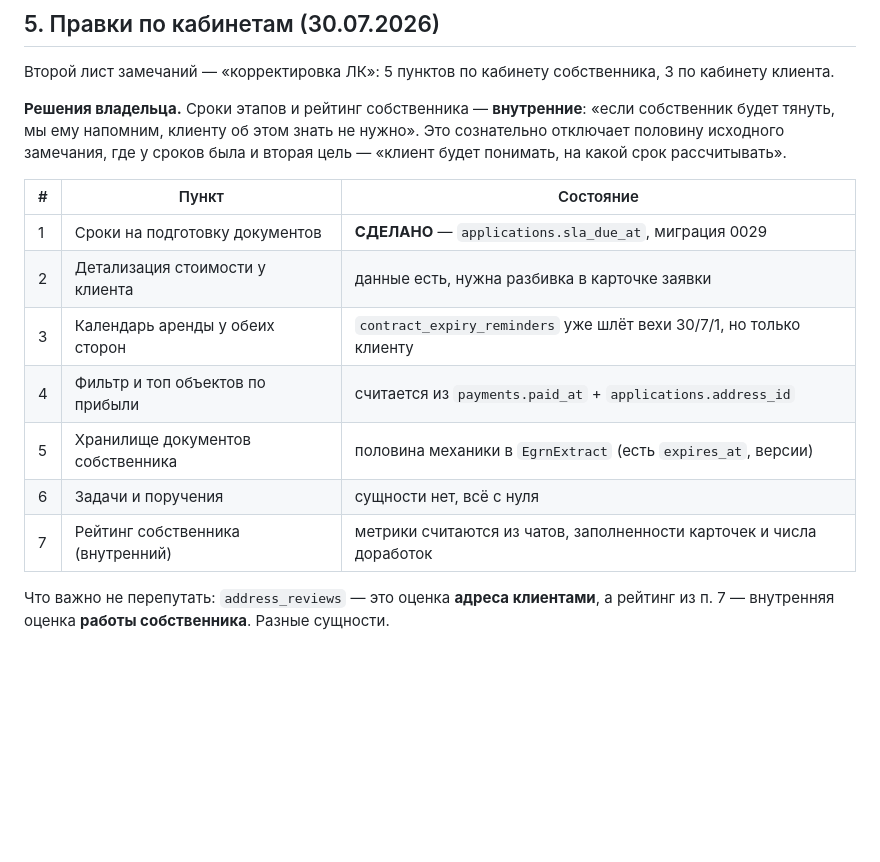
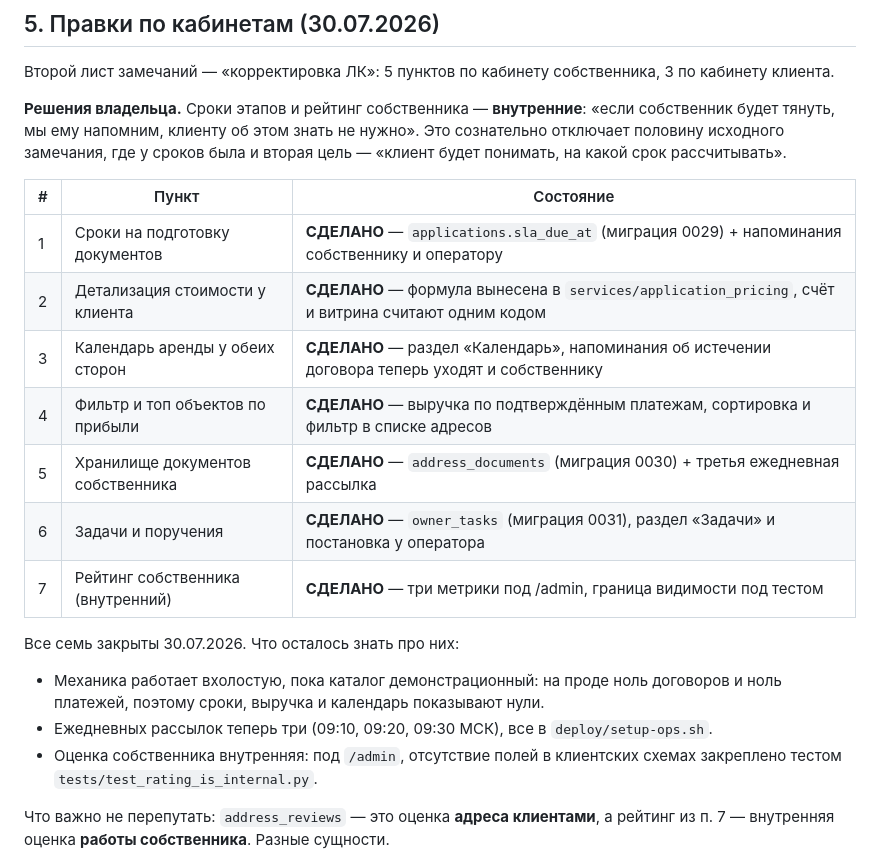
Before and after one commit to gorgidz-dev/legal_address_service, a Markdown page: docs/roadmap-2026-07-feedback.md, the part around the change. GitHub-like rendering; blank space fills up the shorter version.

Commit message:
docs: все семь правок по кабинетам закрыты
Co-Authored-By: Claude Opus 5 <noreply@anthropic.com>

```diff
--- a/docs/roadmap-2026-07-feedback.md
+++ b/docs/roadmap-2026-07-feedback.md
@@ -214,13 +214,21 @@
 
 | # | Пункт | Состояние |
 | --- | --- | --- |
-| 1 | Сроки на подготовку документов | **СДЕЛАНО** — `applications.sla_due_at`, миграция 0029 |
-| 2 | Детализация стоимости у клиента | данные есть, нужна разбивка в карточке заявки |
-| 3 | Календарь аренды у обеих сторон | `contract_expiry_reminders` уже шлёт вехи 30/7/1, но только клиенту |
-| 4 | Фильтр и топ объектов по прибыли | считается из `payments.paid_at` + `applications.address_id` |
-| 5 | Хранилище документов собственника | половина механики в `EgrnExtract` (есть `expires_at`, версии) |
-| 6 | Задачи и поручения | сущности нет, всё с нуля |
-| 7 | Рейтинг собственника (внутренний) | метрики считаются из чатов, заполненности карточек и числа доработок |
+| 1 | Сроки на подготовку документов | **СДЕЛАНО** — `applications.sla_due_at` (миграция 0029) + напоминания собственнику и оператору |
+| 2 | Детализация стоимости у клиента | **СДЕЛАНО** — формула вынесена в `services/application_pricing`, счёт и витрина считают одним кодом |
+| 3 | Календарь аренды у обеих сторон | **СДЕЛАНО** — раздел «Календарь», напоминания об истечении договора теперь уходят и собственнику |
+| 4 | Фильтр и топ объектов по прибыли | **СДЕЛАНО** — выручка по подтверждённым платежам, сортировка и фильтр в списке адресов |
+| 5 | Хранилище документов собственника | **СДЕЛАНО** — `address_documents` (миграция 0030) + третья ежедневная рассылка |
+| 6 | Задачи и поручения | **СДЕЛАНО** — `owner_tasks` (миграция 0031), раздел «Задачи» и постановка у оператора |
+| 7 | Рейтинг собственника (внутренний) | **СДЕЛАНО** — три метрики под /admin, граница видимости под тестом |
+
+Все семь закрыты 30.07.2026. Что осталось знать про них:
+
+- Механика работает вхолостую, пока каталог демонстрационный: на проде ноль
+  договоров и ноль платежей, поэтому сроки, выручка и календарь показывают нули.
+- Ежедневных рассылок теперь три (09:10, 09:20, 09:30 МСК), все в `deploy/setup-ops.sh`.
+- Оценка собственника внутренняя: под `/admin`, отсутствие полей в клиентских
+  схемах закреплено тестом `tests/test_rating_is_internal.py`.
 
 Что важно не перепутать: `address_reviews` — это оценка **адреса клиентами**,
 а рейтинг из п. 7 — внутренняя оценка **работы собственника**. Разные сущности.
```
